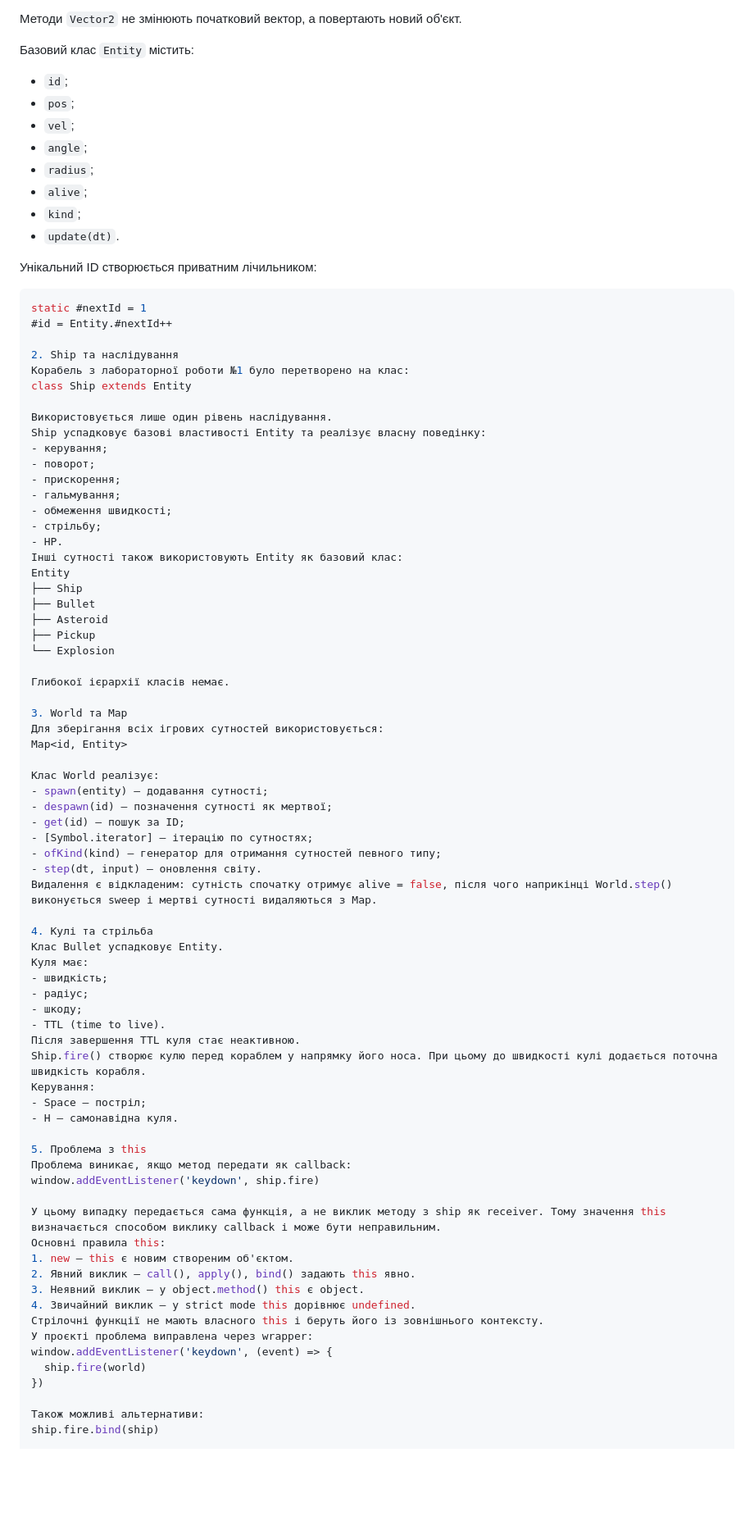
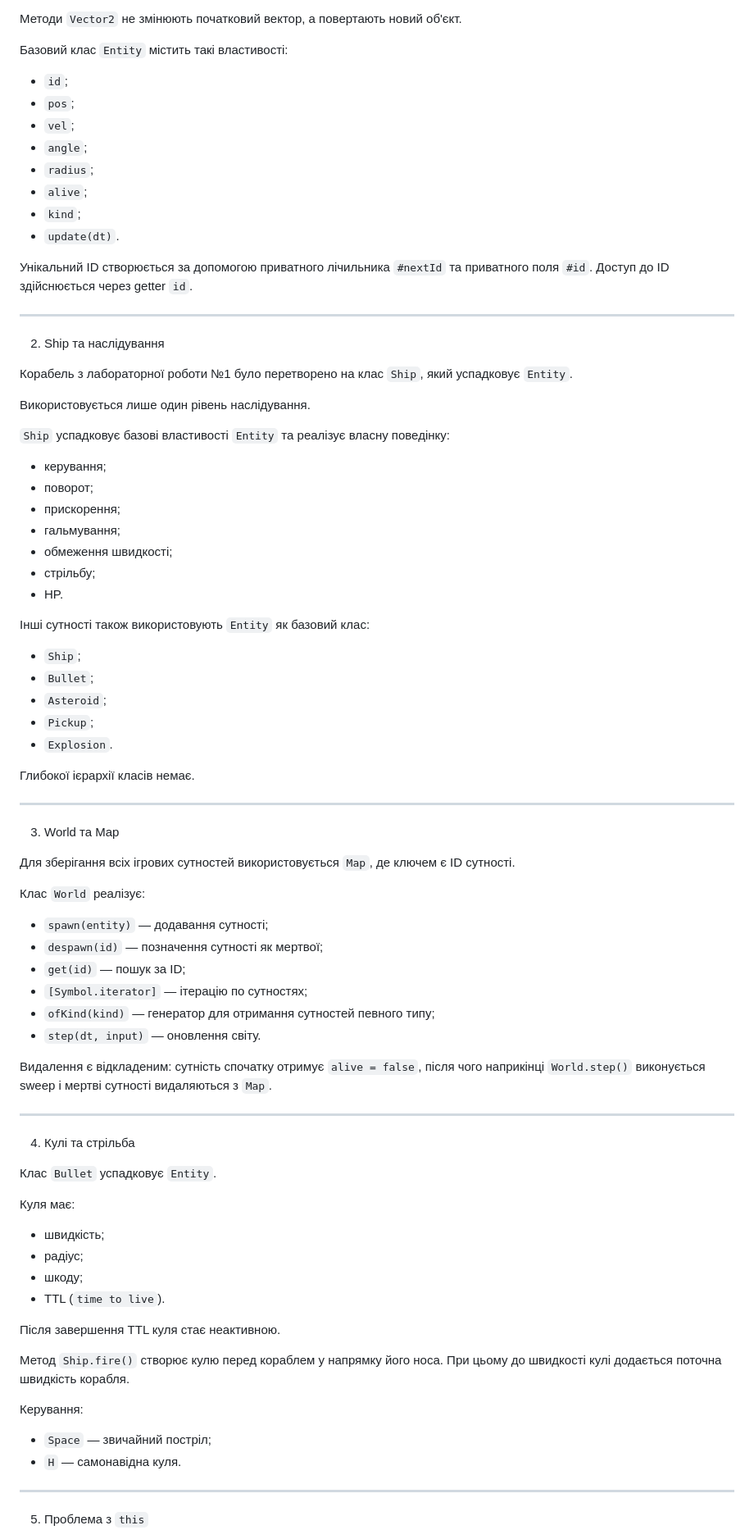
Before and after one commit to 7535787-gif/multiplayer-game, a Markdown page: README-LAB2.md, the part around one of its changes. Shown at 82% size. Rendered like a GitHub page; blank space fills up the shorter version.

Commit message:
Fix Lab 2 README

````diff
--- a/README-LAB2.md
+++ b/README-LAB2.md
@@ -21,7 +22,7 @@
 
 Методи `Vector2` не змінюють початковий вектор, а повертають новий об'єкт.
 
-Базовий клас `Entity` містить:
+Базовий клас `Entity` містить такі властивості:
 
 - `id`;
 - `pos`;
@@ -32,18 +33,18 @@
 - `kind`;
 - `update(dt)`.
 
-Унікальний ID створюється приватним лічильником:
+Унікальний ID створюється за допомогою приватного лічильника `#nextId` та приватного поля `#id`. Доступ до ID здійснюється через getter `id`.
 
-```js
-static #nextId = 1
-#id = Entity.#nextId++
+---
 
 2. Ship та наслідування
-Корабель з лабораторної роботи №1 було перетворено на клас:
-class Ship extends Entity
+
+Корабель з лабораторної роботи №1 було перетворено на клас `Ship`, який успадковує `Entity`.
 
 Використовується лише один рівень наслідування.
-Ship успадковує базові властивості Entity та реалізує власну поведінку:
+
+`Ship` успадковує базові властивості `Entity` та реалізує власну поведінку:
+
 - керування;
 - поворот;
 - прискорення;
@@ -51,58 +52,57 @@ Ship успадковує базові властивості Entity та реа
 - обмеження швидкості;
 - стрільбу;
 - HP.
-Інші сутності також використовують Entity як базовий клас:
-Entity
-├── Ship
-├── Bullet
-├── Asteroid
-├── Pickup
-└── Explosion
+
+Інші сутності також використовують `Entity` як базовий клас:
+
+- `Ship`;
+- `Bullet`;
+- `Asteroid`;
+- `Pickup`;
+- `Explosion`.
 
 Глибокої ієрархії класів немає.
 
-3. World та Map
-Для зберігання всіх ігрових сутностей використовується:
-Map<id, Entity>
+---
 
-Клас World реалізує:
-- spawn(entity) — додавання сутності;
-- despawn(id) — позначення сутності як мертвої;
-- get(id) — пошук за ID;
-- [Symbol.iterator] — ітерацію по сутностях;
-- ofKind(kind) — генератор для отримання сутностей певного типу;
-- step(dt, input) — оновлення світу.
-Видалення є відкладеним: сутність спочатку отримує alive = false, після чого наприкінці World.step() виконується sweep і мертві сутності видаляються з Map.
+ 3. World та Map
+
+Для зберігання всіх ігрових сутностей використовується `Map`, де ключем є ID сутності.
+
+Клас `World` реалізує:
+
+- `spawn(entity)` — додавання сутності;
+- `despawn(id)` — позначення сутності як мертвої;
+- `get(id)` — пошук за ID;
+- `[Symbol.iterator]` — ітерацію по сутностях;
+- `ofKind(kind)` — генератор для отримання сутностей певного типу;
+- `step(dt, input)` — оновлення світу.
+
+Видалення є відкладеним: сутність спочатку отримує `alive = false`, після чого наприкінці `World.step()` виконується sweep і мертві сутності видаляються з `Map`.
+
+---
 
 4. Кулі та стрільба
-Клас Bullet успадковує Entity.
+
+Клас `Bullet` успадковує `Entity`.
+
 Куля має:
+
 - швидкість;
 - радіус;
 - шкоду;
-- TTL (time to live).
+- TTL (`time to live`).
+
 Після завершення TTL куля стає неактивною.
-Ship.fire() створює кулю перед кораблем у напрямку його носа. При цьому до швидкості кулі додається поточна швидкість корабля.
+
+Метод `Ship.fire()` створює кулю перед кораблем у напрямку його носа. При цьому до швидкості кулі додається поточна швидкість корабля.
+
 Керування:
-- Space — постріл;
-- H — самонавідна куля.
 
-5. Проблема з this
-Проблема виникає, якщо метод передати як callback:
-window.addEventListener('keydown', ship.fire)
+- `Space` — звичайний постріл;
+- `H` — самонавідна куля.
 
-У цьому випадку передається сама функція, а не виклик методу з ship як receiver. Тому значення this визначається способом виклику callback і може бути неправильним.
-Основні правила this:
-1. new — this є новим створеним об'єктом.
-2. Явний виклик — call(), apply(), bind() задають this явно.
-3. Неявний виклик — у object.method() this є object.
-4. Звичайний виклик — у strict mode this дорівнює undefined.
-Стрілочні функції не мають власного this і беруть його із зовнішнього контексту.
-У проєкті проблема виправлена через wrapper:
-window.addEventListener('keydown', (event) => {
-  ship.fire(world)
-})
+---
 
-Також можливі альтернативи:
-ship.fire.bind(ship)
+5. Проблема з `this`
 
````
Also changed, not shown: other parts of README-LAB2.md (+147 -98 lines).
